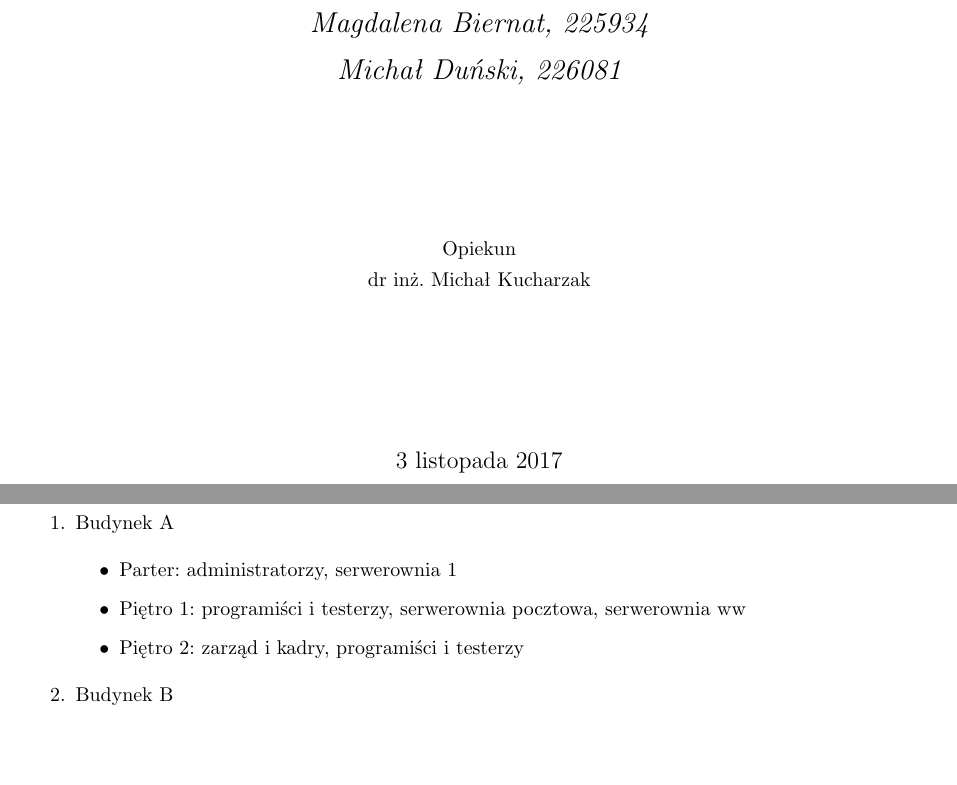
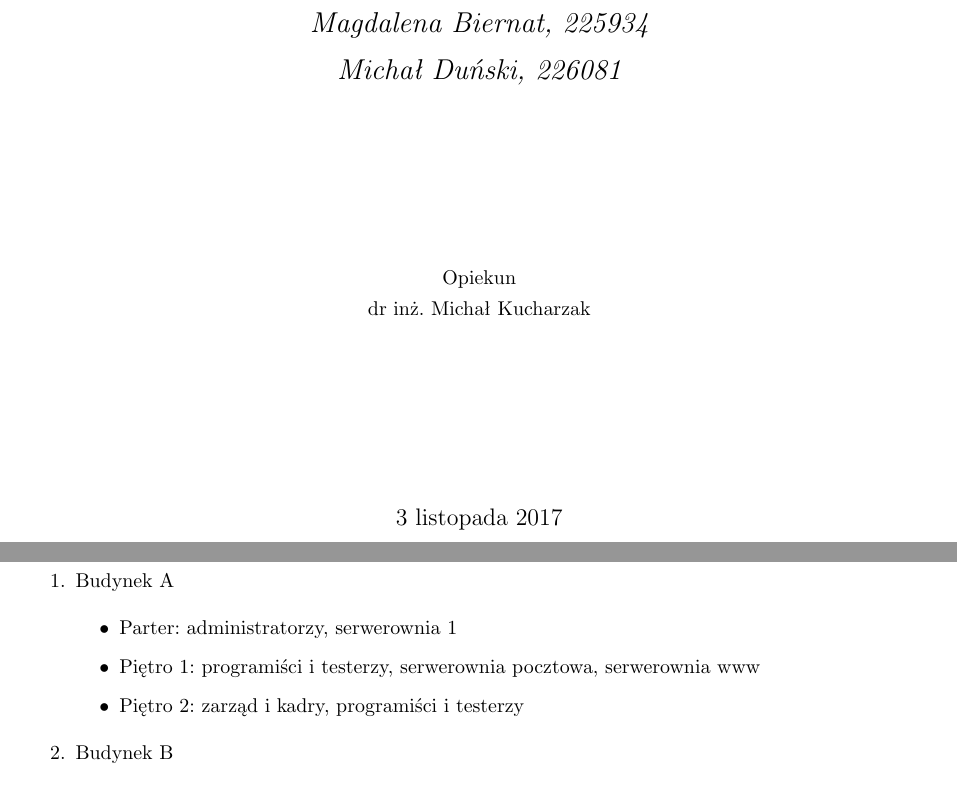
Before and after one commit to magdalenabiernat/TS2, a LaTeX document (wersja końcowa/wersja końcowa.tex): two parts of pages 1 and 3 of 5, joined at a grey line, cut so that both start at the same text, the shorter picture padded with empty space. Compiled offline with pdfLaTeX.

Commit message:
kolejne poprawki :)

```diff
--- a/wersja końcowa/wersja końcowa.tex
+++ b/wersja końcowa/wersja końcowa.tex
@@ -6,7 +6,7 @@
 \usepackage{subfig}
 \usepackage{graphicx}
 
-\usepackage[a4paper, left=2.5cm, right=2.5cm, top=3.5cm, bottom=3.5cm, headsep=1.2cm]{geometry}
+\usepackage[a4paper, left=2.5cm, right=2.5cm, top=3.5cm, bottom=2.5cm, headsep=2.5cm]{geometry}
 
 \linespread{1.3}
 \begin{document}
@@ -48,7 +48,7 @@ Siedziba firmy mieści się w dwóch budynkach o oznaczeniach A i B. Budynek A j
 	\item Budynek A
 	\begin{itemize}
 		\item Parter: administratorzy, serwerownia 1
-		\item Piętro 1: programiści i testerzy, serwerownia pocztowa, serwerownia ww
+		\item Piętro 1: programiści i testerzy, serwerownia pocztowa, serwerownia www
 		\item Piętro 2: zarząd i kadry, programiści i testerzy
 	\end{itemize}
 	\item Budynek B
```
Also changed, not shown: wersja końcowa/wersja końcowa.pdf, wersja końcowa/wersja końcowa.tex (1 more changed lines).
